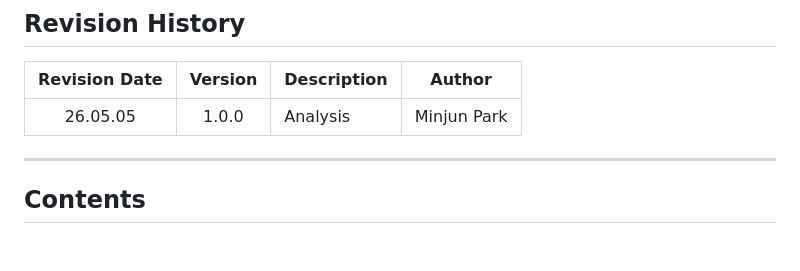
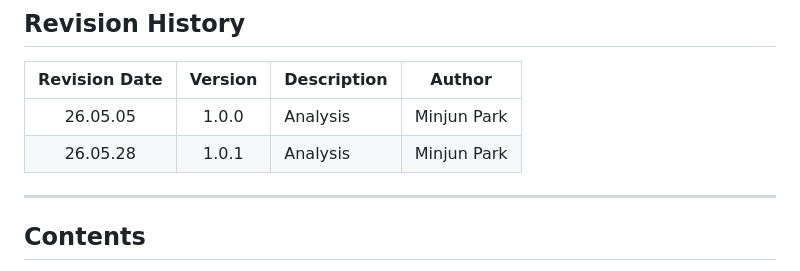
Before and after one commit to MiinJuun/OSS_Project, a Markdown page: Analysis_22211988_박민준.md, the part around the change. Drawn GitHub-style; blank space fills up the shorter version.

Commit message:
Add revision entry for version 1.0.1
KoBERT -> KoELECTRA

```diff
--- a/Analysis_22211988_박민준.md
+++ b/Analysis_22211988_박민준.md
@@ -20,6 +20,7 @@
 | Revision Date | Version | Description | Author |
 | :---: | :---: | :--- | :---: |
 | 26.05.05 | 1.0.0 | Analysis  | Minjun Park |
+| 26.05.28 | 1.0.1 | Analysis  | Minjun Park |
 
 ---
 
```
